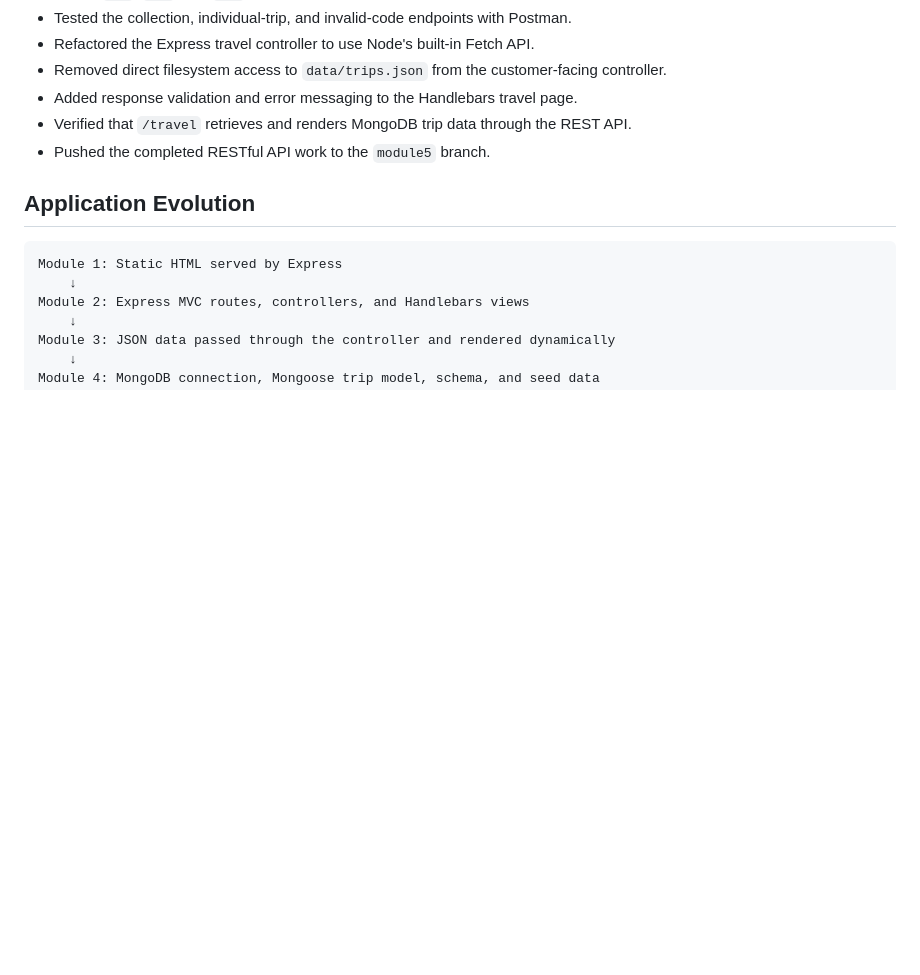
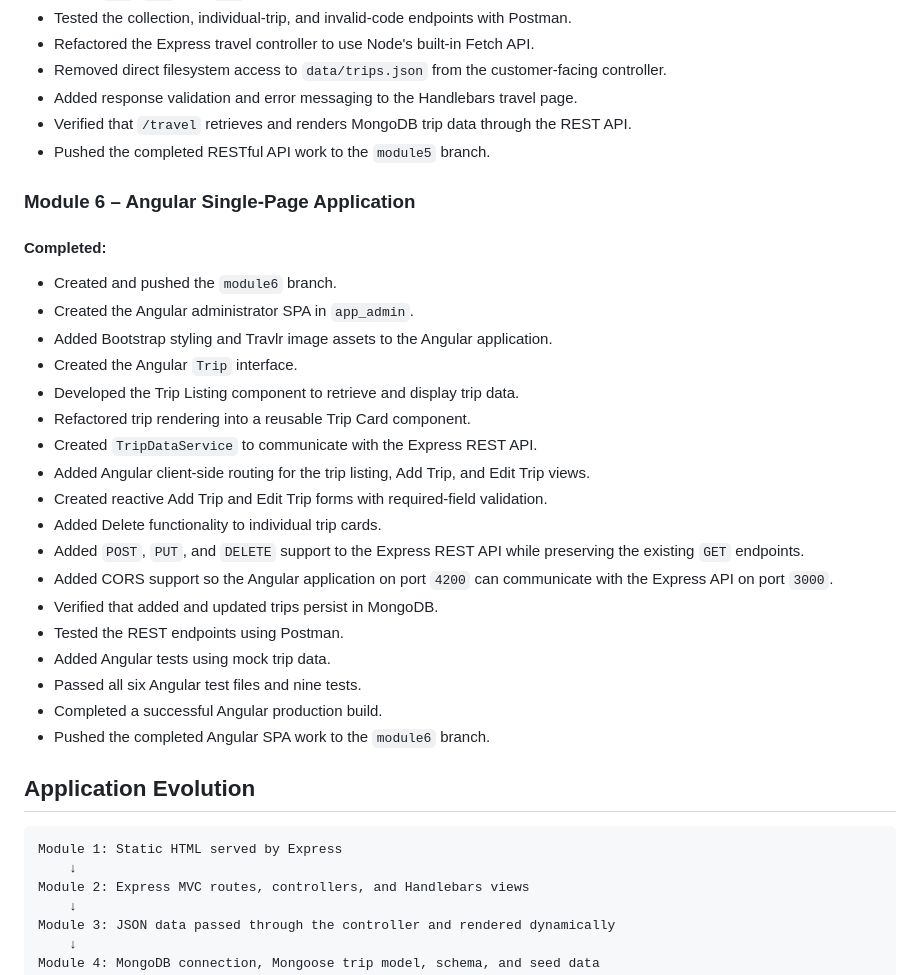
Before and after one commit to PF-Hulk/Full-Stack-Development, a Markdown page: README.md, the part around one of its changes. Drawn GitHub-style; blank space fills up the shorter version.

````diff
--- a/README.md
+++ b/README.md
@@ -91,6 +92,28 @@ This repository contains my CS 465 MEAN stack Travlr Getaways application. The p
 - Verified that `/travel` retrieves and renders MongoDB trip data through the REST API.
 - Pushed the completed RESTful API work to the `module5` branch.
 
+### Module 6 – Angular Single-Page Application
+
+#### Completed:
+- Created and pushed the `module6` branch.
+- Created the Angular administrator SPA in `app_admin`.
+- Added Bootstrap styling and Travlr image assets to the Angular application.
+- Created the Angular `Trip` interface.
+- Developed the Trip Listing component to retrieve and display trip data.
+- Refactored trip rendering into a reusable Trip Card component.
+- Created `TripDataService` to communicate with the Express REST API.
+- Added Angular client-side routing for the trip listing, Add Trip, and Edit Trip views.
+- Created reactive Add Trip and Edit Trip forms with required-field validation.
+- Added Delete functionality to individual trip cards.
+- Added `POST`, `PUT`, and `DELETE` support to the Express REST API while preserving the existing `GET` endpoints.
+- Added CORS support so the Angular application on port `4200` can communicate with the Express API on port `3000`.
+- Verified that added and updated trips persist in MongoDB.
+- Tested the REST endpoints using Postman.
+- Added Angular tests using mock trip data.
+- Passed all six Angular test files and nine tests.
+- Completed a successful Angular production build.
+- Pushed the completed Angular SPA work to the `module6` branch.
+
 ## Application Evolution
 
 ```text
````
Also changed, not shown: other parts of README.md (+64 -0 lines).
